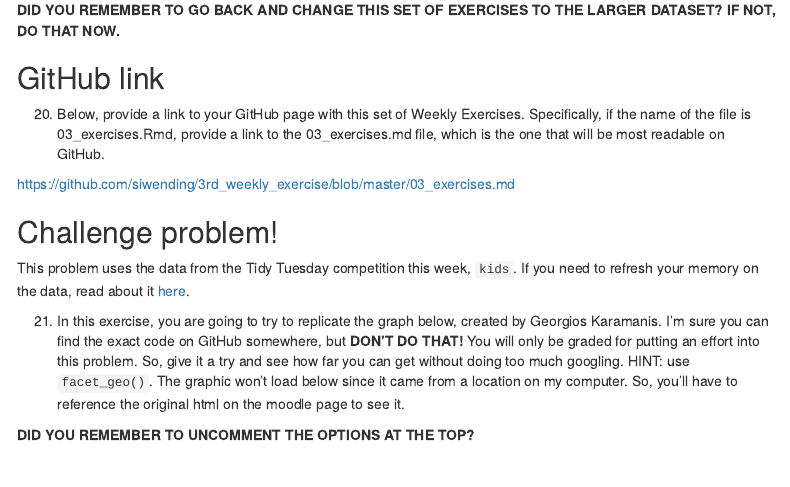
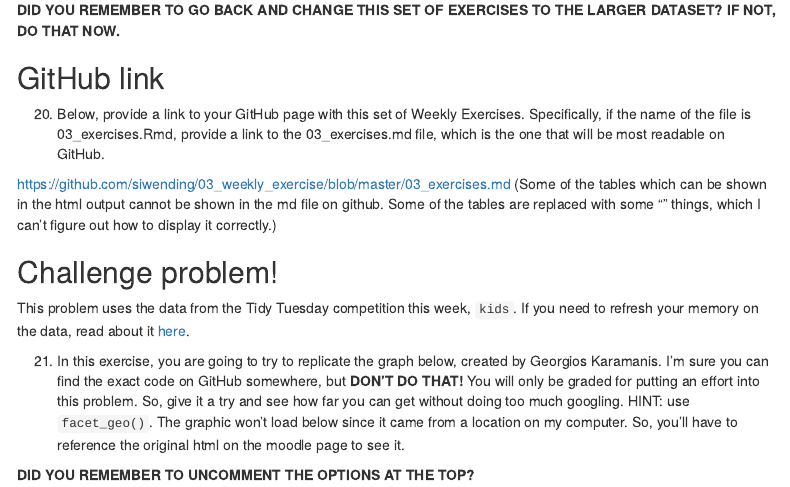
Before and after one commit to siwending/03_weekly_exercise, an R Markdown document (03_exercises.Rmd): the page in a window 1100 px wide, from 7580 px down. Rendered offline with R 4.5, knitr and Pandoc, with nearby package versions; some code elsewhere in the file could not run offline; menus at the side of the page are left out.

Commit message:
update link

```diff
--- a/03_exercises.Rmd
+++ b/03_exercises.Rmd
@@ -333,8 +333,8 @@ In this dataset, it can be seen that for casual type users, most of the rides ar
 
   20. Below, provide a link to your GitHub page with this set of Weekly Exercises. Specifically, if the name of the file is 03_exercises.Rmd, provide a link to the 03_exercises.md file, which is the one that will be most readable on GitHub.
 
-
-  https://github.com/siwending/3rd_weekly_exercise/blob/master/03_exercises.md
+  https://github.com/siwending/03_weekly_exercise/blob/master/03_exercises.md
+  (Some of the tables which can be shown in the html output cannot be shown in the md file on github. Some of the tables are replaced with some "<scripts>" things, which I can't figure out how to display it correctly.)
 
 ## Challenge problem!
 
```
